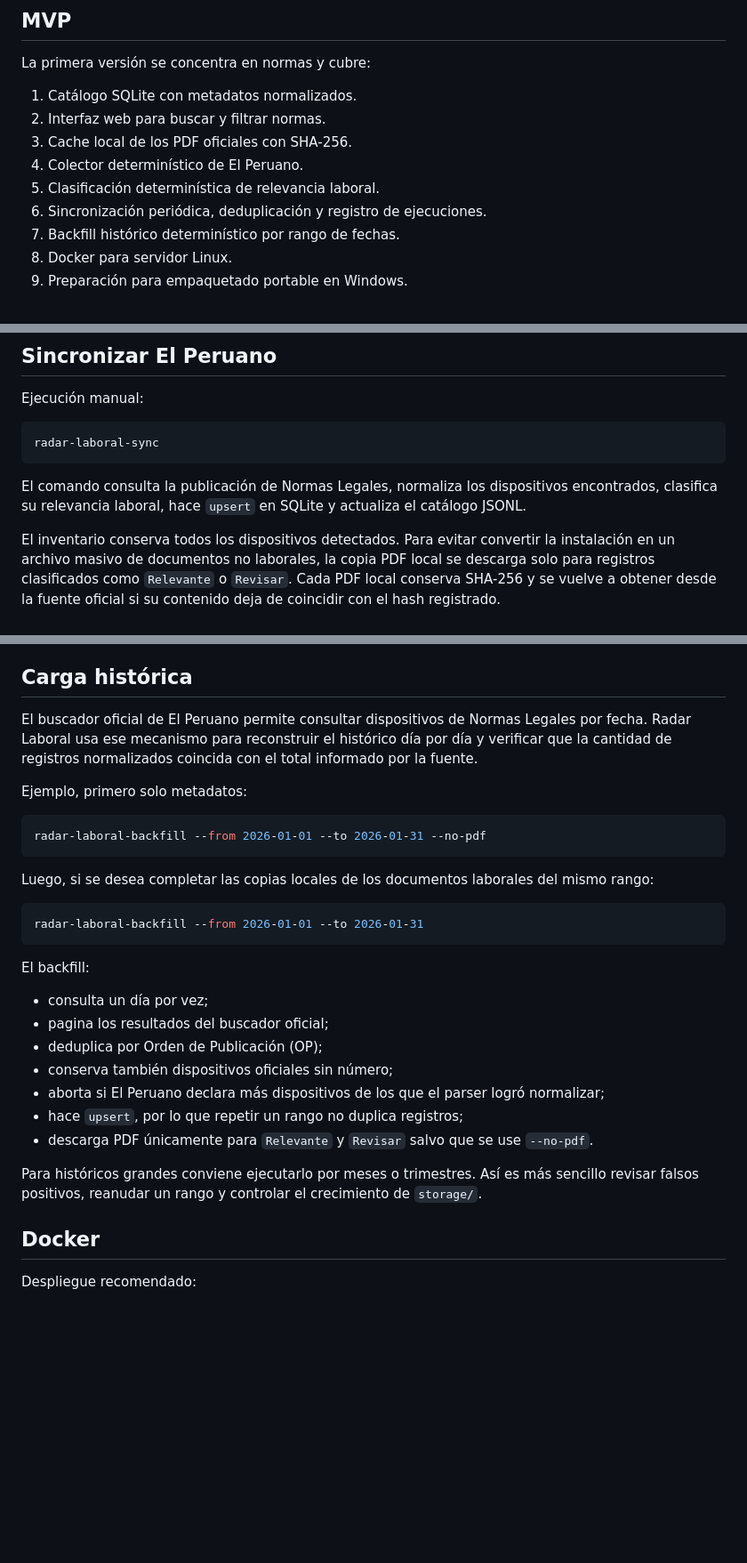
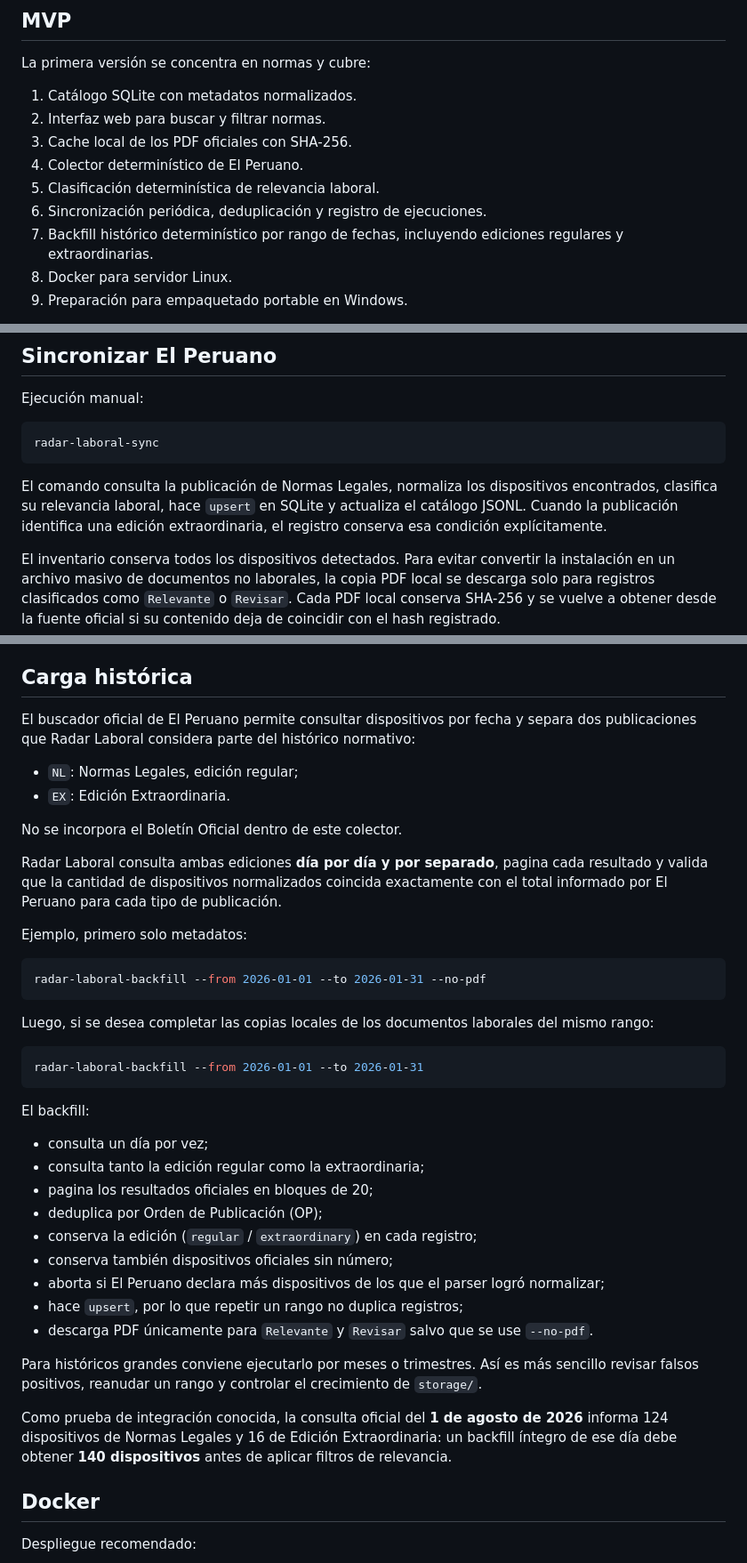
Before and after one commit to gumorenos/radar-laboral, a Markdown page: README.md, 3 parts joined by grey strips. Shown at 89% size. Drawn GitHub-style; blank space fills up the shorter version.

Commit message:
Document regular and extraordinary historical editions

````diff
--- a/README.md
+++ b/README.md
@@ -33,7 +33,7 @@ La primera versión se concentra en normas y cubre:
 4. Colector determinístico de El Peruano.
 5. Clasificación determinística de relevancia laboral.
 6. Sincronización periódica, deduplicación y registro de ejecuciones.
-7. Backfill histórico determinístico por rango de fechas.
+7. Backfill histórico determinístico por rango de fechas, incluyendo ediciones regulares y extraordinarias.
 8. Docker para servidor Linux.
 9. Preparación para empaquetado portable en Windows.
 
@@ -76,7 +76,7 @@ Ejecución manual:
 radar-laboral-sync
 ```
 
-El comando consulta la publicación de Normas Legales, normaliza los dispositivos encontrados, clasifica su relevancia laboral, hace `upsert` en SQLite y actualiza el catálogo JSONL.
+El comando consulta la publicación de Normas Legales, normaliza los dispositivos encontrados, clasifica su relevancia laboral, hace `upsert` en SQLite y actualiza el catálogo JSONL. Cuando la publicación identifica una edición extraordinaria, el registro conserva esa condición explícitamente.
 
 El inventario conserva todos los dispositivos detectados. Para evitar convertir la instalación en un archivo masivo de documentos no laborales, la copia PDF local se descarga solo para registros clasificados como `Relevante` o `Revisar`. Cada PDF local conserva SHA-256 y se vuelve a obtener desde la fuente oficial si su contenido deja de coincidir con el hash registrado.
 
@@ -96,7 +96,14 @@ Por defecto sincroniza cada 6 horas. Puede cambiarse con `RADAR_SYNC_INTERVAL_SE
 
 ## Carga histórica
 
-El buscador oficial de El Peruano permite consultar dispositivos de Normas Legales por fecha. Radar Laboral usa ese mecanismo para reconstruir el histórico día por día y verificar que la cantidad de registros normalizados coincida con el total informado por la fuente.
+El buscador oficial de El Peruano permite consultar dispositivos por fecha y separa dos publicaciones que Radar Laboral considera parte del histórico normativo:
+
+- `NL`: Normas Legales, edición regular;
+- `EX`: Edición Extraordinaria.
+
+No se incorpora el Boletín Oficial dentro de este colector.
+
+Radar Laboral consulta ambas ediciones **día por día y por separado**, pagina cada resultado y valida que la cantidad de dispositivos normalizados coincida exactamente con el total informado por El Peruano para cada tipo de publicación.
 
 Ejemplo, primero solo metadatos:
 
@@ -113,14 +120,18 @@ radar-laboral-backfill --from 2026-01-01 --to 2026-01-31
 El backfill:
 
 - consulta un día por vez;
-- pagina los resultados del buscador oficial;
+- consulta tanto la edición regular como la extraordinaria;
+- pagina los resultados oficiales en bloques de 20;
 - deduplica por Orden de Publicación (OP);
+- conserva la edición (`regular` / `extraordinary`) en cada registro;
 - conserva también dispositivos oficiales sin número;
 - aborta si El Peruano declara más dispositivos de los que el parser logró normalizar;
 - hace `upsert`, por lo que repetir un rango no duplica registros;
 - descarga PDF únicamente para `Relevante` y `Revisar` salvo que se use `--no-pdf`.
 
 Para históricos grandes conviene ejecutarlo por meses o trimestres. Así es más sencillo revisar falsos positivos, reanudar un rango y controlar el crecimiento de `storage/`.
+
+Como prueba de integración conocida, la consulta oficial del **1 de agosto de 2026** informa 124 dispositivos de Normas Legales y 16 de Edición Extraordinaria: un backfill íntegro de ese día debe obtener **140 dispositivos** antes de aplicar filtros de relevancia.
 
 ## Docker
 
````
Also changed, not shown: other parts of README.md (+1 -1 lines).
